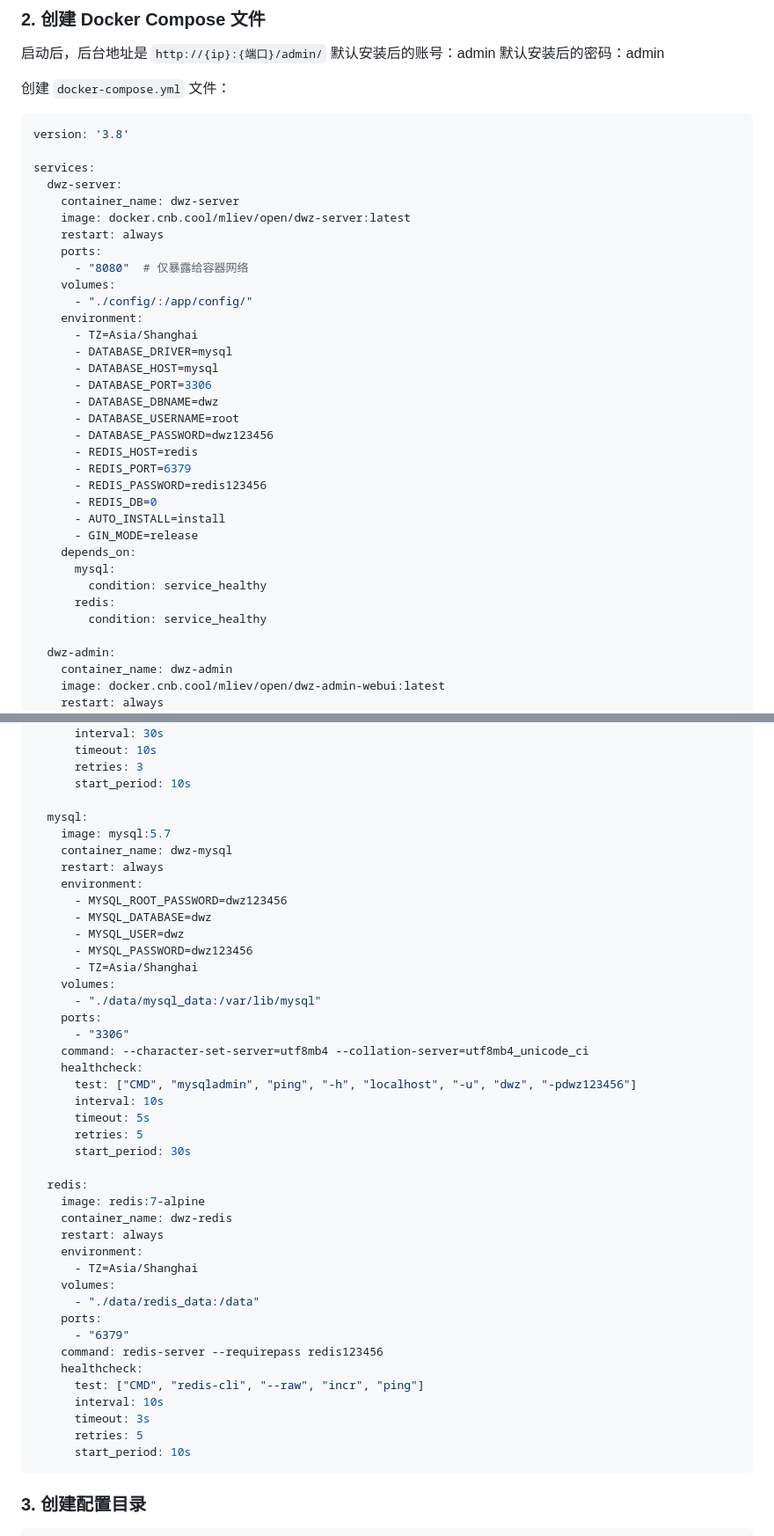
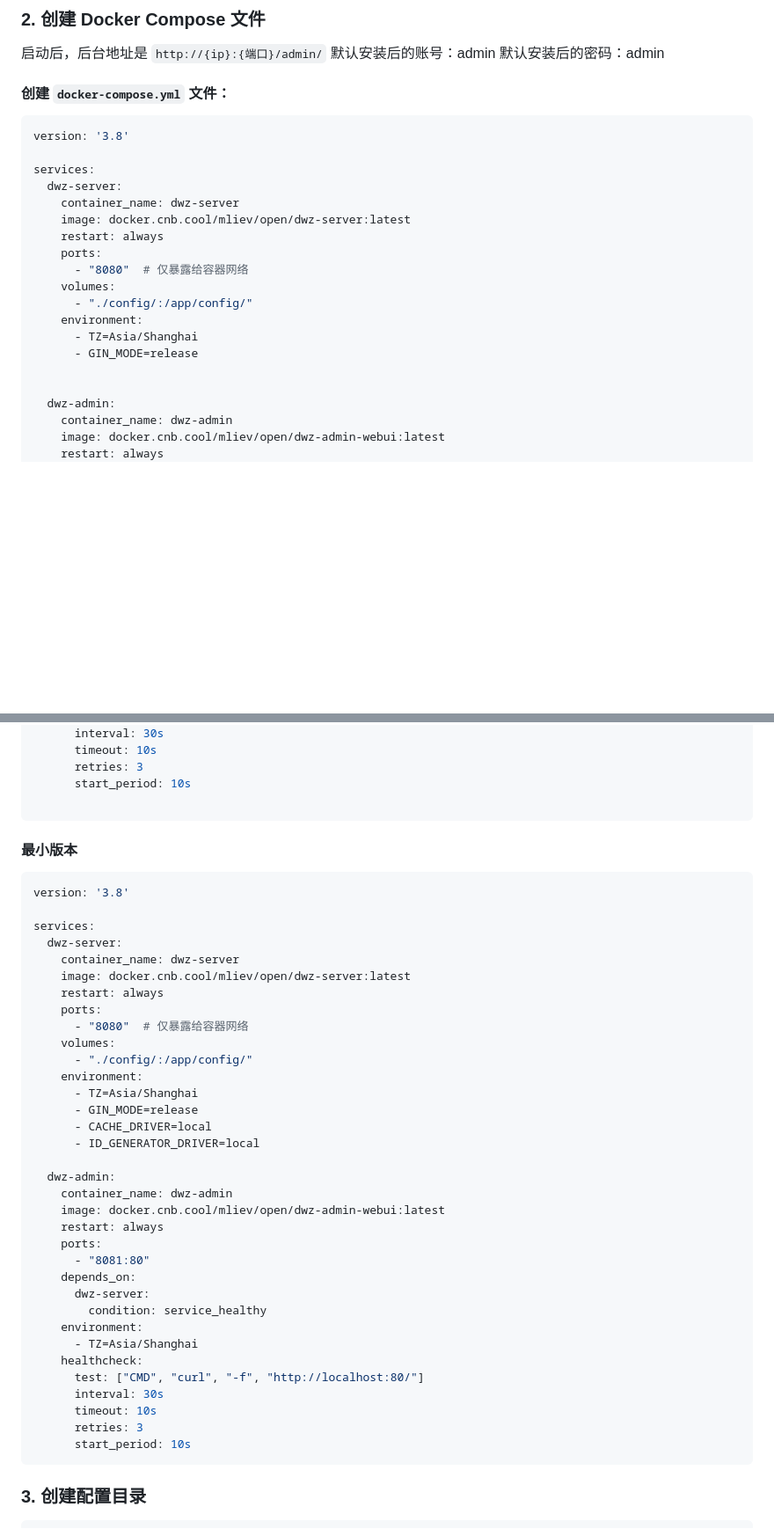
Before and after one commit to muleiwu/dwz-server, a Markdown page: README.md, 2 parts joined by grey strips. Shown: that part at 88% size. Drawn GitHub-style; blank space fills up the shorter version.

Commit message:
docs(README.md): 更新部署配置和开发文档说明

````diff
--- a/README.md
+++ b/README.md
@@ -158,7 +158,7 @@ cd mliev-dwz
 默认安装后的账号：admin
 默认安装后的密码：admin
 
-创建 `docker-compose.yml` 文件：
+#### 创建 `docker-compose.yml` 文件：
 
 
 ```yaml
@@ -175,23 +175,8 @@ services:
       - "./config/:/app/config/"
     environment:
       - TZ=Asia/Shanghai
-      - DATABASE_DRIVER=mysql
-      - DATABASE_HOST=mysql
-      - DATABASE_PORT=3306
-      - DATABASE_DBNAME=dwz
-      - DATABASE_USERNAME=root
-      - DATABASE_PASSWORD=dwz123456
-      - REDIS_HOST=redis
-      - REDIS_PORT=6379
-      - REDIS_PASSWORD=redis123456
-      - REDIS_DB=0
-      - AUTO_INSTALL=install
       - GIN_MODE=release
-    depends_on:
-      mysql:
-        condition: service_healthy
-      redis:
-        condition: service_healthy
+
 
   dwz-admin:
     container_name: dwz-admin
@@ -211,44 +196,46 @@ services:
       retries: 3
       start_period: 10s
 
-  mysql:
-    image: mysql:5.7
-    container_name: dwz-mysql
+```
+
+
+#### 最小版本
+
+
+```yaml
+version: '3.8'
+
+services:
+  dwz-server:
+    container_name: dwz-server
+    image: docker.cnb.cool/mliev/open/dwz-server:latest
     restart: always
-    environment:
-      - MYSQL_ROOT_PASSWORD=dwz123456
-      - MYSQL_DATABASE=dwz
-      - MYSQL_USER=dwz
-      - MYSQL_PASSWORD=dwz123456
-      - TZ=Asia/Shanghai
+    ports:
+      - "8080"  # 仅暴露给容器网络
     volumes:
-      - "./data/mysql_data:/var/lib/mysql"
-    ports:
-      - "3306"
-    command: --character-set-server=utf8mb4 --collation-server=utf8mb4_unicode_ci
-    healthcheck:
-      test: ["CMD", "mysqladmin", "ping", "-h", "localhost", "-u", "dwz", "-pdwz123456"]
-      interval: 10s
-      timeout: 5s
-      retries: 5
-      start_period: 30s
-
-  redis:
-    image: redis:7-alpine
-    container_name: dwz-redis
-    restart: always
+      - "./config/:/app/config/"
     environment:
       - TZ=Asia/Shanghai
-    volumes:
-      - "./data/redis_data:/data"
+      - GIN_MODE=release
+      - CACHE_DRIVER=local
+      - ID_GENERATOR_DRIVER=local
+
+  dwz-admin:
+    container_name: dwz-admin
+    image: docker.cnb.cool/mliev/open/dwz-admin-webui:latest
+    restart: always
     ports:
-      - "6379"
-    command: redis-server --requirepass redis123456
+      - "8081:80"
+    depends_on:
+      dwz-server:
+        condition: service_healthy
+    environment:
+      - TZ=Asia/Shanghai
     healthcheck:
-      test: ["CMD", "redis-cli", "--raw", "incr", "ping"]
-      interval: 10s
-      timeout: 3s
-      retries: 5
+      test: ["CMD", "curl", "-f", "http://localhost:80/"]
+      interval: 30s
+      timeout: 10s
+      retries: 3
       start_period: 10s
 ```
 
````
